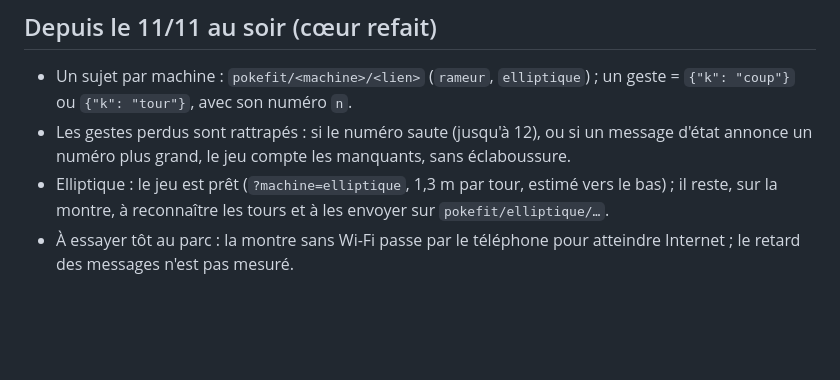
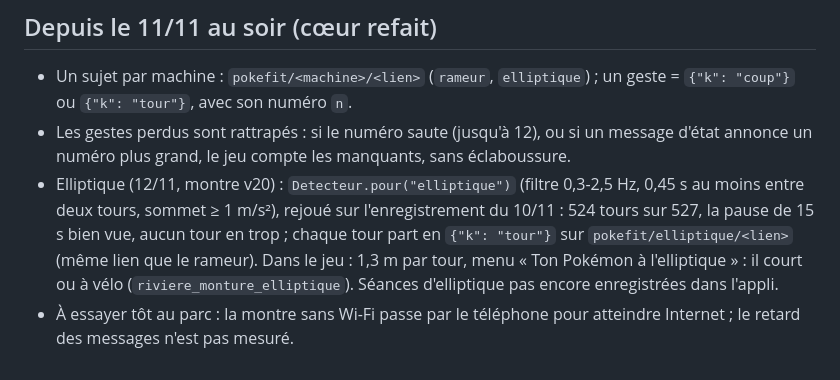
Before and after one commit to kikitmt-bit/sante-appli, a Markdown page: riviere/CAPTEUR.md, the part around the change. Drawn GitHub-style; blank space fills up the shorter version.

Commit message:
Notes : elliptique relié à la montre
Co-Authored-By: Claude Opus 5.5 <noreply@anthropic.com>

```diff
--- a/riviere/CAPTEUR.md
+++ b/riviere/CAPTEUR.md
@@ -61,5 +61,5 @@ déjà accéléromètre, gyroscope et cœur à 50 mesures/s : il reste la détec
 ## Depuis le 11/11 au soir (cœur refait)
 - Un sujet par machine : `pokefit/<machine>/<lien>` (`rameur`, `elliptique`) ; un geste = `{"k": "coup"}` ou `{"k": "tour"}`, avec son numéro `n`.
 - Les gestes perdus sont rattrapés : si le numéro saute (jusqu'à 12), ou si un message d'état annonce un numéro plus grand, le jeu compte les manquants, sans éclaboussure.
-- Elliptique : le jeu est prêt (`?machine=elliptique`, 1,3 m par tour, estimé vers le bas) ; il reste, sur la montre, à reconnaître les tours et à les envoyer sur `pokefit/elliptique/…`.
+- Elliptique (12/11, montre v20) : `Detecteur.pour("elliptique")` (filtre 0,3-2,5 Hz, 0,45 s au moins entre deux tours, sommet ≥ 1 m/s²), rejoué sur l'enregistrement du 10/11 : 524 tours sur 527, la pause de 15 s bien vue, aucun tour en trop ; chaque tour part en `{"k": "tour"}` sur `pokefit/elliptique/<lien>` (même lien que le rameur). Dans le jeu : 1,3 m par tour, menu « Ton Pokémon à l'elliptique » : il court ou à vélo (`riviere_monture_elliptique`). Séances d'elliptique pas encore enregistrées dans l'appli.
 - À essayer tôt au parc : la montre sans Wi-Fi passe par le téléphone pour atteindre Internet ; le retard des messages n'est pas mesuré.
```
Also changed, not shown: CLAUDE.md (+1 -1 lines).
